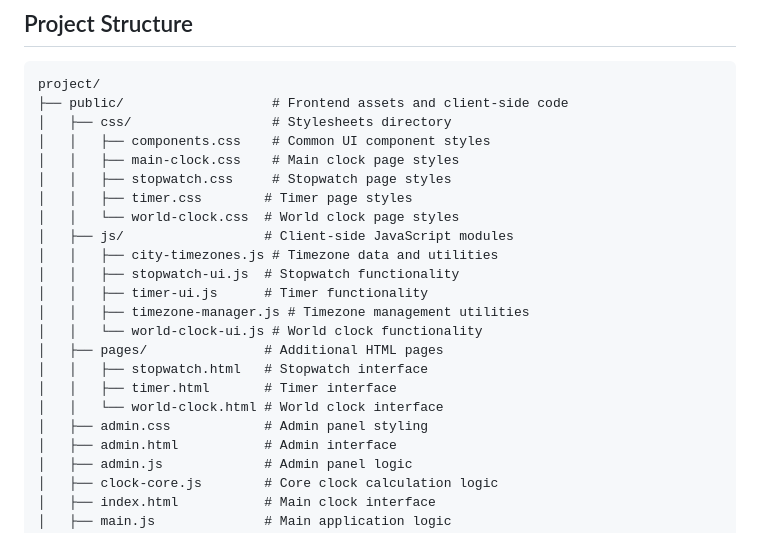
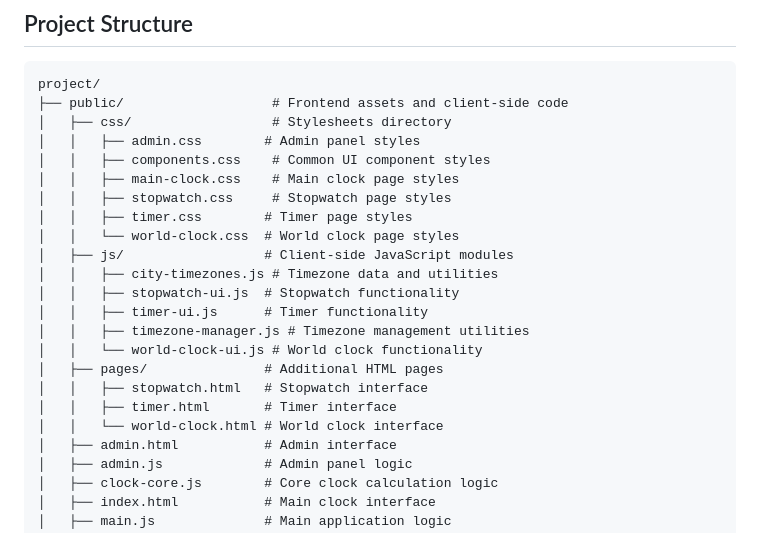
Before and after one commit to kanekop/another-hour-gen2-Claude, a Markdown page: README.md, the part around the change. GitHub-like rendering.

Commit message:
Assistant checkpoint: Update project structure in README.md
Assistant generated file changes:
- README.md: Update project structure in README.md

---

User prompt:

README.mdのディレクトリ構成を最新にアップデートしてください

Replit-Commit-Author: Assistant
Replit-Commit-Session-Id: bf564770-4e0c-4161-9137-6a124cc2b859

```diff
--- a/README.md
+++ b/README.md
@@ -68,6 +68,7 @@ Another Hour Clock is a unique web-based application that redefines your percept
 project/
 ├── public/                   # Frontend assets and client-side code
 │   ├── css/                  # Stylesheets directory
+│   │   ├── admin.css        # Admin panel styles
 │   │   ├── components.css    # Common UI component styles
 │   │   ├── main-clock.css    # Main clock page styles
 │   │   ├── stopwatch.css     # Stopwatch page styles
@@ -83,7 +84,6 @@ project/
 │   │   ├── stopwatch.html   # Stopwatch interface
 │   │   ├── timer.html       # Timer interface
 │   │   └── world-clock.html # World clock interface
-│   ├── admin.css            # Admin panel styling
 │   ├── admin.html           # Admin interface
 │   ├── admin.js             # Admin panel logic
 │   ├── clock-core.js        # Core clock calculation logic
```
